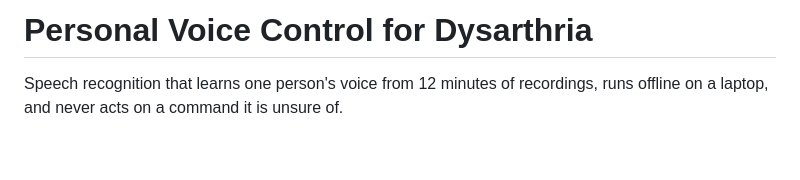
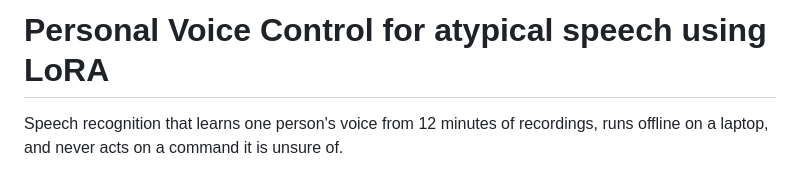
Before and after one commit to alejandroniculescu/irregular_voice_google, a Markdown page: README.md, the part around the change. Drawn GitHub-style; blank space fills up the shorter version.

Commit message:
Update project title for clarity

```diff
--- a/README.md
+++ b/README.md
@@ -1,4 +1,4 @@
-# Personal Voice Control for Dysarthria
+# Personal Voice Control for atypical speech using LoRA
 
 Speech recognition that learns one person's voice from 12 minutes of
 recordings, runs offline on a laptop, and never acts on a command it is unsure
```
